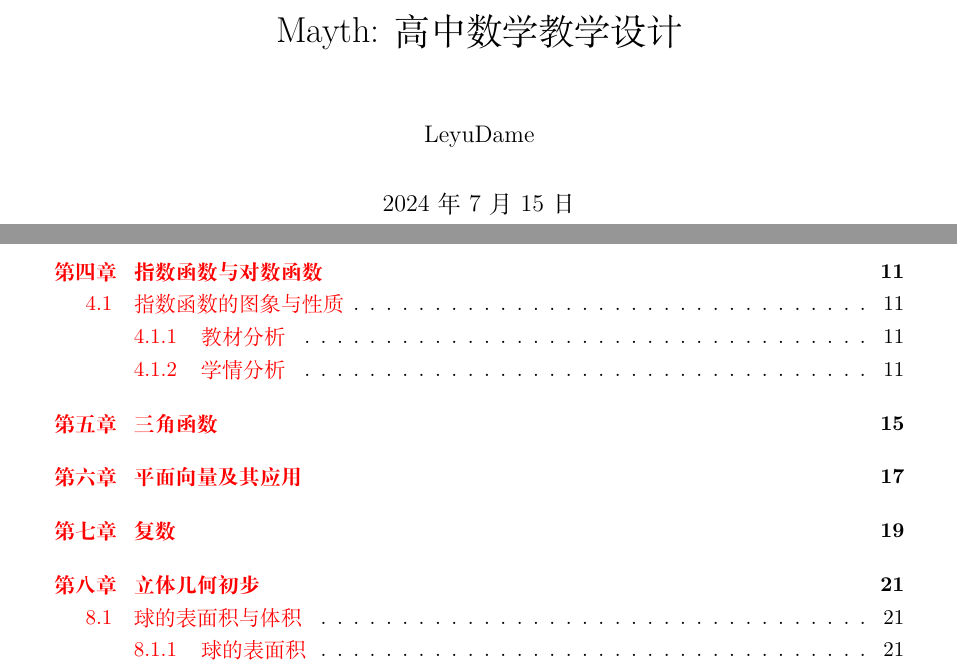
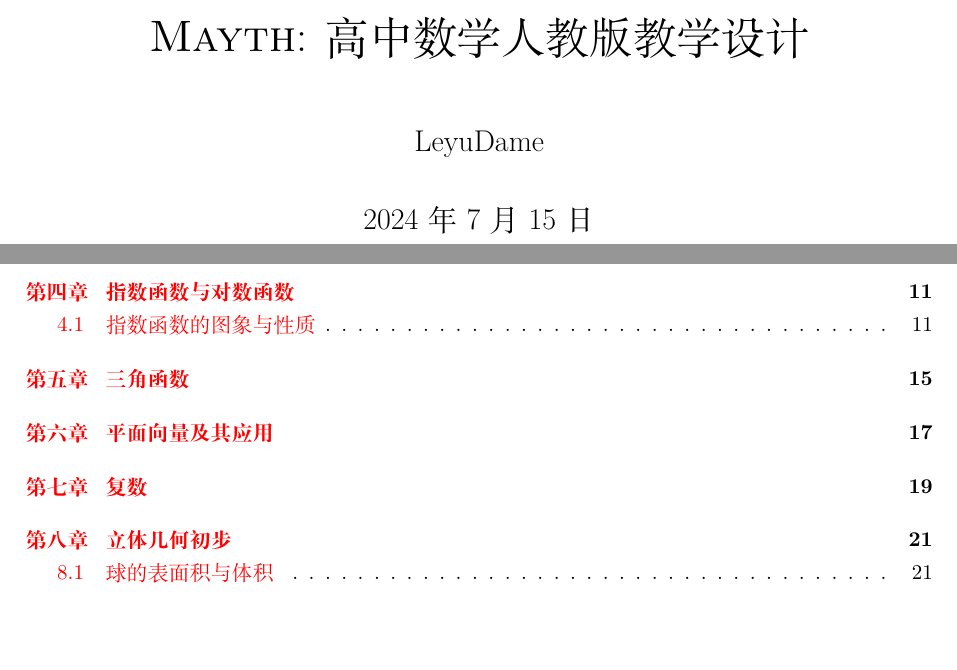
Before and after one commit to YZDame/RedMath, a LaTeX document (main.tex, which reads Mayth.cls): two parts of pages 1 and 3 of 22, joined at a grey line, cut so that both start at the same text, the shorter picture padded with empty space. Compiled offline with XeLaTeX.

Commit message:
更新了封面

```diff
--- a/Mayth.cls
+++ b/Mayth.cls
@@ -16,11 +16,13 @@
 \RequirePackage{upgreek}
 \RequirePackage{mathrsfs}
 \RequirePackage{commath}
-\RequirePackage{marginnote}
-%\reversemarginpar
+\RequirePackage{marginnote} %\reversemarginpar
+\RequirePackage{pifont}
 
 \pgfplotsset{compat=1.18}
-\geometry{a4paper, left=3cm, right=3cm, top=3cm, bottom=3cm}
+\geometry{a4paper, left=2.5cm, right=2.5cm, top=1.5cm, bottom=1.5cm}
+
+\setcounter{tocdepth}{1}
 
 \theoremstyle{definition}
 \newtheorem{question}{问题}[section]
@@ -33,16 +35,31 @@
 \theoremstyle{plain}
 \newtheorem*{note}{注记}
 \newtheorem*{analysis}{分析}
+\newtheorem*{property}{性质}
 
 \renewcommand{\qedsymbol}{$\blacksquare$}
 \renewcommand{\proofname}{\bf 证明}
 \newcommand{\pll}{\kern 0.56em/\kern -0.8em /\kern 0.56em}
 
-\newenvironment{centertikzpicture}
-{\begin{center}\begin{tikzpicture}}
-            {\end{tikzpicture}\end{center}}
-\AtBeginEnvironment{question}{\setcounter{figure}{\value{question}}}
-\renewcommand{\thefigure}{\thesection.\arabic{figure}}
+\def\equationautorefname{式}
+\def\footnoteautorefname{脚注}
+\def\itemautorefname{项}
+\def\figureautorefname{图}
+\def\tableautorefname{表}
+\def\partautorefname{篇}
+\def\appendixautorefname{附录}
+\def\chapterautorefname{章}
+\def\sectionautorefname{节}
+\def\paragraphautorefname{段落}
+\def\subparagraphautorefname{子段落}
+\def\FancyVerbLineautorefname{行}
+\def\theoremautorefname{定理}
+\def\exampleautorefname{例}
+\def\questionautorefname{问题}
+\def\exerciseautorefname{练习}
+\def\formulaautorefname{公式}
+\def\definitionautorefname{定义}
+% 对于没有编号的环境，如 solution，通常不需要定义 \autoref 名称
 
 \def\pgfsysdriver{pgfsys-dvipdfm.def}
 \usetikzlibrary{shapes.geometric}
@@ -61,3 +78,7 @@
     \mathord{\text{%
             \tikz[baseline,line width=0.05ex,line join=round]
             \draw (0,.1ex) -- (.8em,.1ex) -- (1em,1.6ex) -- (.2em,1.6ex) -- cycle;}}}
+
+\title{\huge{\textsc{Mayth}: 高中数学人教版教学设计}}
+\author{\Large{LeyuDame}}
+\date{\Large{\today}}
--- a/main.tex
+++ b/main.tex
@@ -1,7 +1,4 @@
 \documentclass{Mayth}
-\title{Mayth: 高中数学教学设计}
-\author{LeyuDame}
-\date{\today}
 \begin{document}
 \maketitle
 \tableofcontents
```
Also changed, not shown: main.pdf, main.tex (1 more changed lines), 1 other file.
